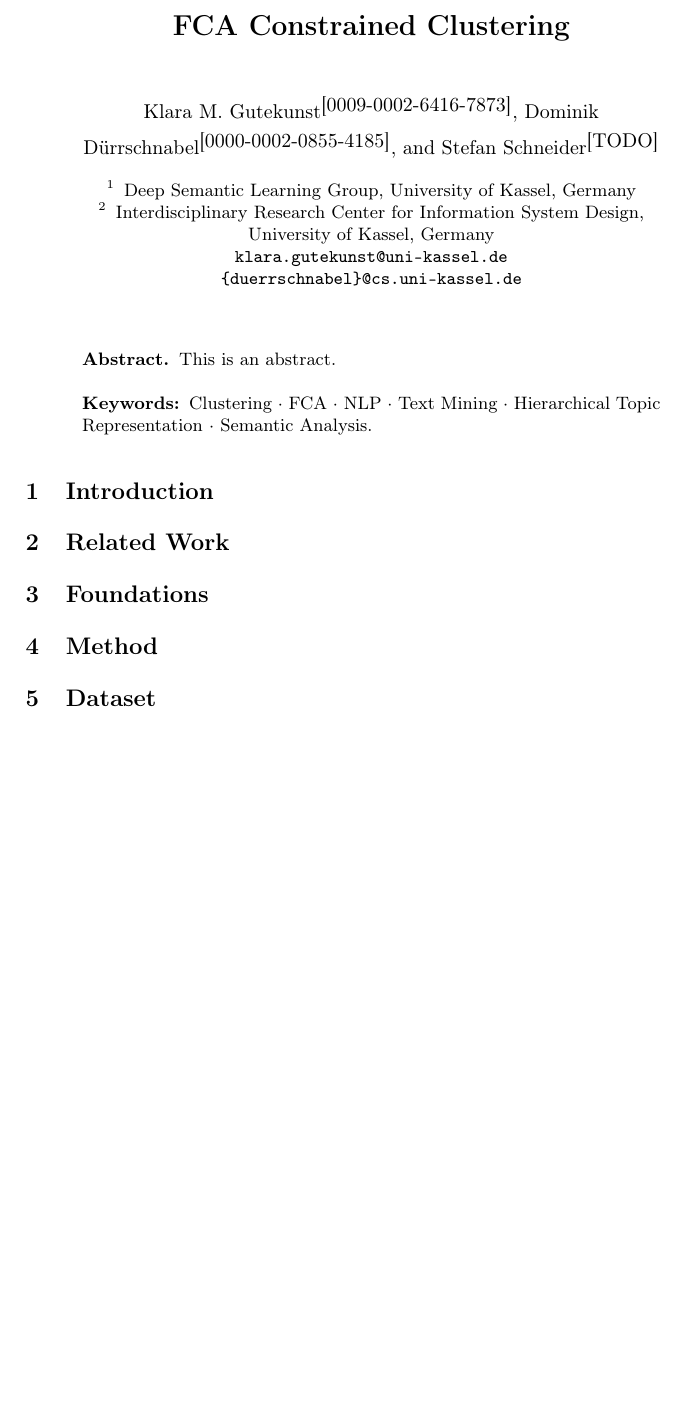
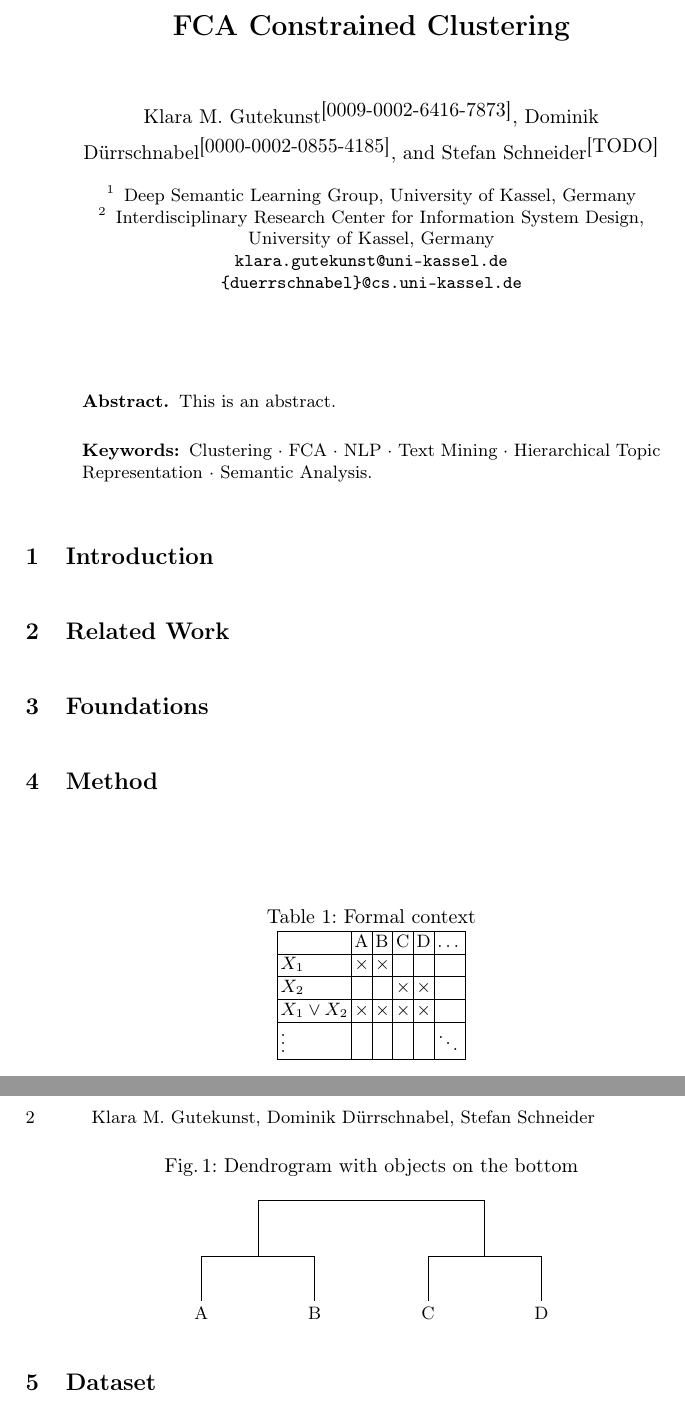
Before and after one commit to KlaraGtknst/fca-constrained-clustering, a LaTeX paper (main.tex, which reads chapters/05_method.tex, chapters/extras/data_structure.tex): part of the page before the commit and two parts of pages 1 and 2 of 2 after it, the two joined at a grey line, cut so that both start at the same text, the shorter picture padded with empty space. Compiled offline with pdfLaTeX.

Commit message:
feat: Add example data structures to explain conversion

```diff
--- a/chapters/05_method.tex
+++ b/chapters/05_method.tex
@@ -1,2 +1,8 @@
 \section{Method}
 \label{sec:method}
+
+\input{chapters/extras/data_structure}
+
+\formalcontexttable{}
+
+\dendogram{}
--- /dev/null
+++ b/chapters/extras/data_structure.tex
@@ -0,0 +17,28 @@
+\newcommand{\dendogram}{%
+\begin{figure}[h]
+\centering
+\caption{Dendrogram with objects on the bottom}
+\label{fig:dendrogram}
+
+\begin{tikzpicture}[scale=1]
+% Positions of objects (bottom)
+\node (A) at (0,0) {A};
+\node (B) at (2,0) {B};
+\node (C) at (4,0) {C};
+\node (D) at (6,0) {D};
+
+% Merge A and B
+\coordinate (ABtop) at (1,1);
+\draw (A) -- (0,1) -- (ABtop) -- (2,1) -- (B);
+
+% Merge C and D
+\coordinate (CDtop) at (5,1);
+\draw (C) -- (4,1) -- (CDtop) -- (6,1) -- (D);
+
+% Merge AB and CD
+\coordinate (root) at (3,2);
+\draw (ABtop) --(1,2) -- (5,2) -- (CDtop);
+
+\end{tikzpicture}
+\end{figure}
+}
```
Also changed, not shown: main.tex (+2 -10 lines), chapters/extras/data_structure.tex (16 more changed lines).
